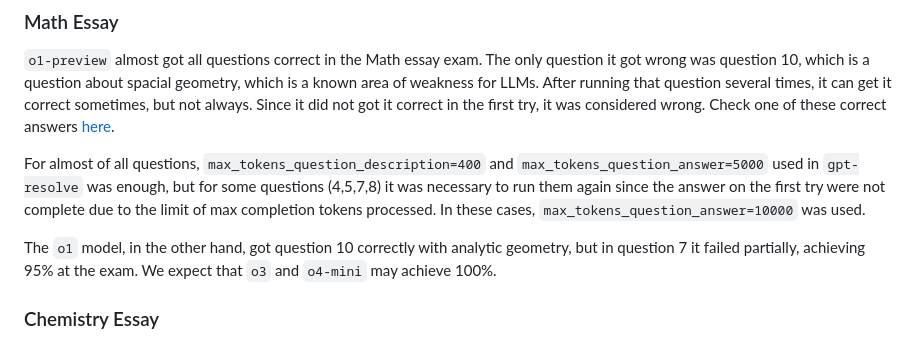
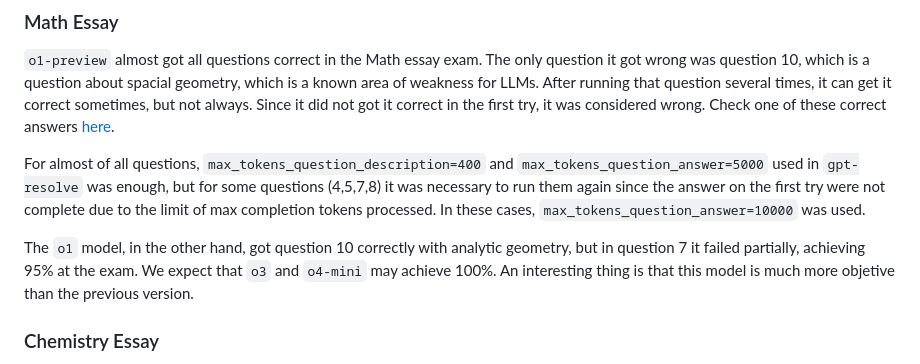
Before and after one commit to lgabs/gpt-resolve, a Markdown page: exams/ita_2025/report.md, the part around the change. GitHub-like rendering.

```diff
--- a/exams/ita_2025/report.md
+++ b/exams/ita_2025/report.md
@@ -40,7 +40,7 @@ For multiple-choice exams, the score is straightforward. For essays, each questi
 
 For almost of all questions, `max_tokens_question_description=400` and `max_tokens_question_answer=5000` used in `gpt-resolve` was enough, but for some questions (4,5,7,8) it was necessary to run them again since the answer on the first try were not complete due to the limit of max completion tokens processed. In these cases, `max_tokens_question_answer=10000` was used.
 
-The `o1` model, in the other hand, got question 10 correctly with analytic geometry, but in question 7 it failed partially, achieving 95% at the exam. We expect that `o3` and `o4-mini` may achieve 100%.
+The `o1` model, in the other hand, got question 10 correctly with analytic geometry, but in question 7 it failed partially, achieving 95% at the exam. We expect that `o3` and `o4-mini` may achieve 100%. An interesting thing is that this model is much more objetive than the previous version.
 
 ### Chemistry Essay
 
```
